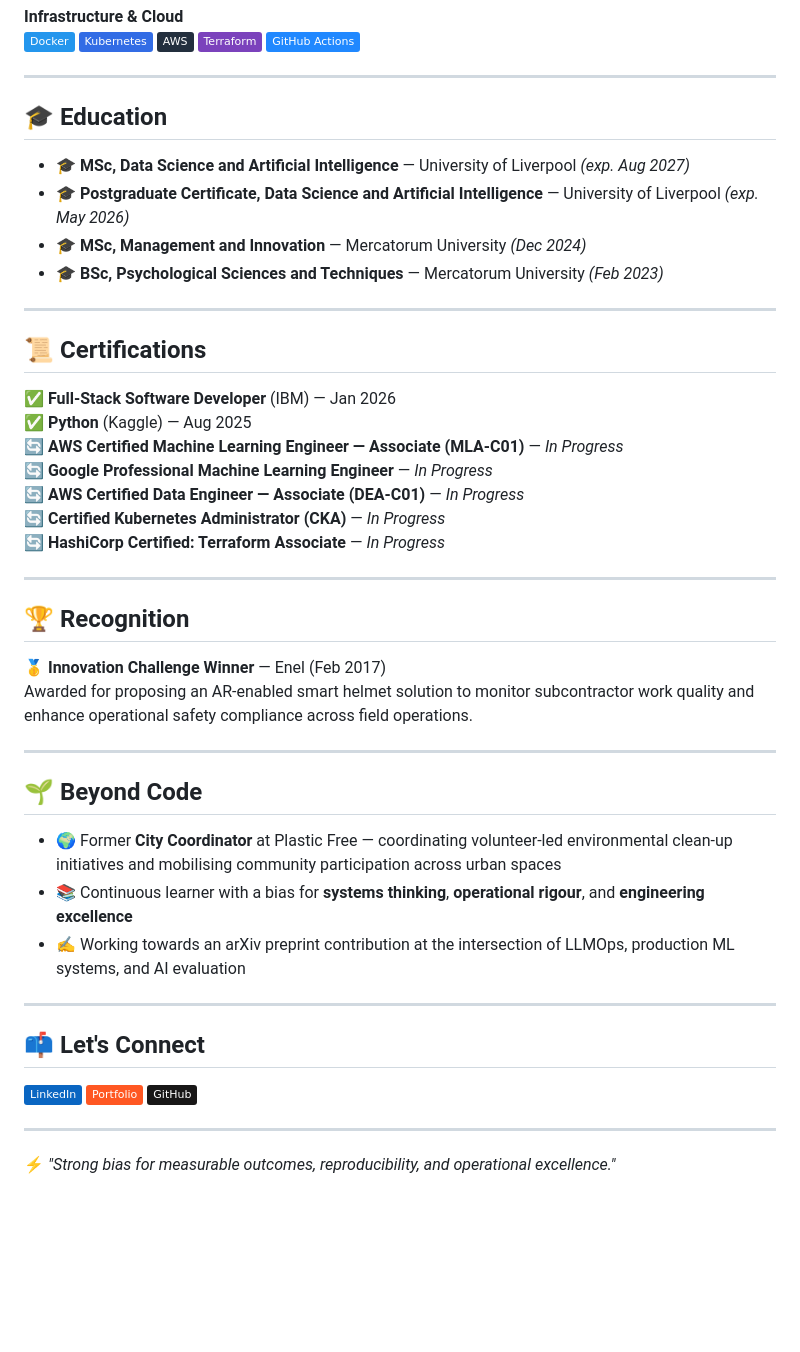
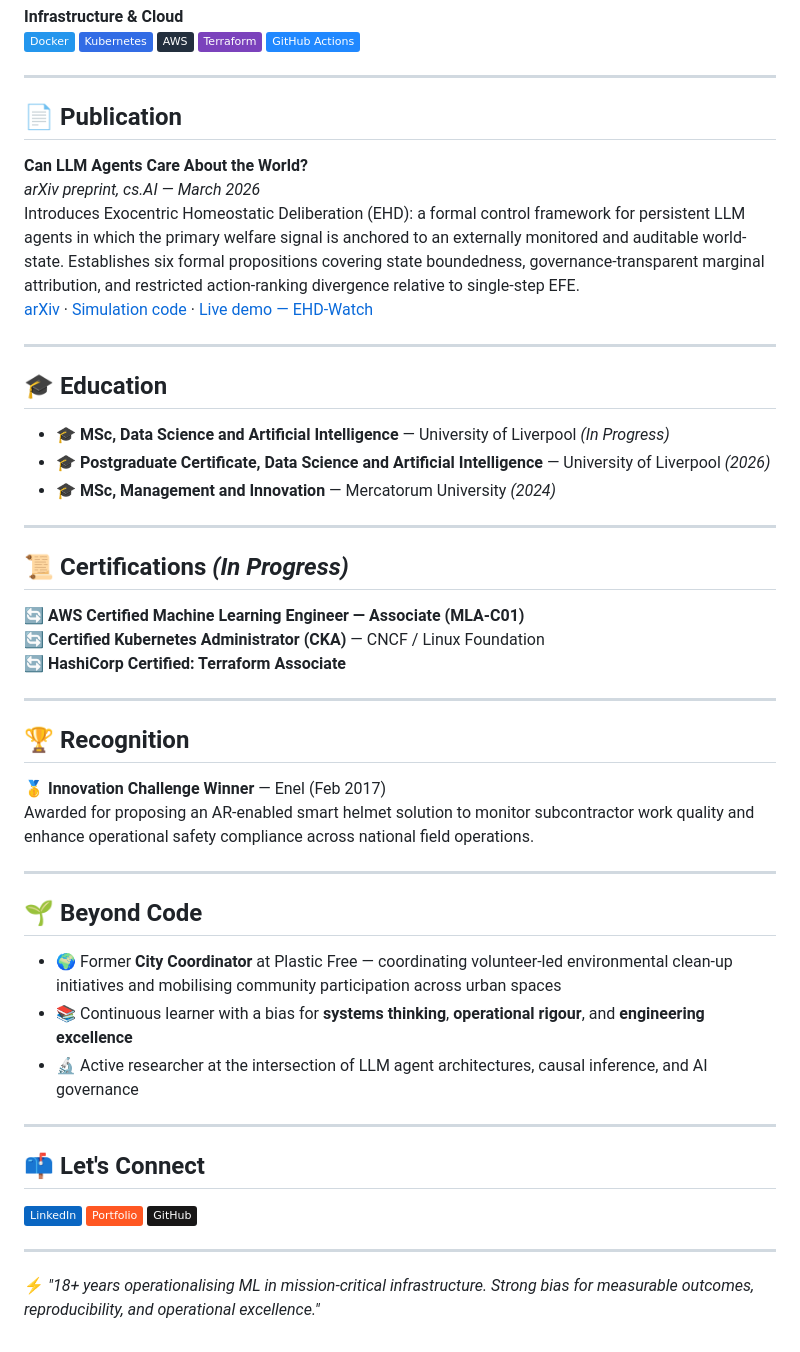
Before and after one commit to nepryoon/nepryoon, a Markdown page: README.md, the part around one of its changes. GitHub-like rendering; badges without logos; blank space fills up the shorter version.

```diff
--- a/README.md
+++ b/README.md
@@ -64,31 +61,35 @@ I build production-grade ML systems end-to-end — from data pipelines and featu
 
 ---
 
-## 🎓 Education
+## 📄 Publication
 
-- 🎓 **MSc, Data Science and Artificial Intelligence** — University of Liverpool *(exp. Aug 2027)*
-- 🎓 **Postgraduate Certificate, Data Science and Artificial Intelligence** — University of Liverpool *(exp. May 2026)*
-- 🎓 **MSc, Management and Innovation** — Mercatorum University *(Dec 2024)*
-- 🎓 **BSc, Psychological Sciences and Techniques** — Mercatorum University *(Feb 2023)*
+**Can LLM Agents Care About the World?**
+*arXiv preprint, cs.AI — March 2026*
+Introduces Exocentric Homeostatic Deliberation (EHD): a formal control framework for persistent LLM agents in which the primary welfare signal is anchored to an externally monitored and auditable world-state. Establishes six formal propositions covering state boundedness, governance-transparent marginal attribution, and restricted action-ranking divergence relative to single-step EFE.
+[arXiv](https://arxiv.org) · [Simulation code](https://github.com/nepryoon/ehd-simulations) · [Live demo — EHD-Watch](https://neuromorphicinference.com/demos/ehd-watch/)
 
 ---
 
-## 📜 Certifications
+## 🎓 Education
 
-✅ **Full-Stack Software Developer** (IBM) — Jan 2026
-✅ **Python** (Kaggle) — Aug 2025
-🔄 **AWS Certified Machine Learning Engineer — Associate (MLA-C01)** — *In Progress*
-🔄 **Google Professional Machine Learning Engineer** — *In Progress*
-🔄 **AWS Certified Data Engineer — Associate (DEA-C01)** — *In Progress*
-🔄 **Certified Kubernetes Administrator (CKA)** — *In Progress*
-🔄 **HashiCorp Certified: Terraform Associate** — *In Progress*
+- 🎓 **MSc, Data Science and Artificial Intelligence** — University of Liverpool *(In Progress)*
+- 🎓 **Postgraduate Certificate, Data Science and Artificial Intelligence** — University of Liverpool *(2026)*
+- 🎓 **MSc, Management and Innovation** — Mercatorum University *(2024)*
+
+---
+
+## 📜 Certifications *(In Progress)*
+
+🔄 **AWS Certified Machine Learning Engineer — Associate (MLA-C01)**
+🔄 **Certified Kubernetes Administrator (CKA)** — CNCF / Linux Foundation
+🔄 **HashiCorp Certified: Terraform Associate**
 
 ---
 
 ## 🏆 Recognition
 
 🥇 **Innovation Challenge Winner** — Enel (Feb 2017)
-Awarded for proposing an AR-enabled smart helmet solution to monitor subcontractor work quality and enhance operational safety compliance across field operations.
+Awarded for proposing an AR-enabled smart helmet solution to monitor subcontractor work quality and enhance operational safety compliance across national field operations.
 
 ---
 
@@ -96,7 +97,7 @@ Awarded for proposing an AR-enabled smart helmet solution to monitor subcontract
 
 - 🌍 Former **City Coordinator** at Plastic Free — coordinating volunteer-led environmental clean-up initiatives and mobilising community participation across urban spaces
 - 📚 Continuous learner with a bias for **systems thinking**, **operational rigour**, and **engineering excellence**
-- ✍️ Working towards an arXiv preprint contribution at the intersection of LLMOps, production ML systems, and AI evaluation
+- 🔬 Active researcher at the intersection of LLM agent architectures, causal inference, and AI governance
 
 ---
 
@@ -108,4 +109,4 @@ Awarded for proposing an AR-enabled smart helmet solution to monitor subcontract
 
 ---
 
-⚡ *"Strong bias for measurable outcomes, reproducibility, and operational excellence."*
+⚡ *"18+ years operationalising ML in mission-critical infrastructure. Strong bias for measurable outcomes, reproducibility, and operational excellence."*
```
Also changed, not shown: other parts of README.md (+15 -18 lines).
